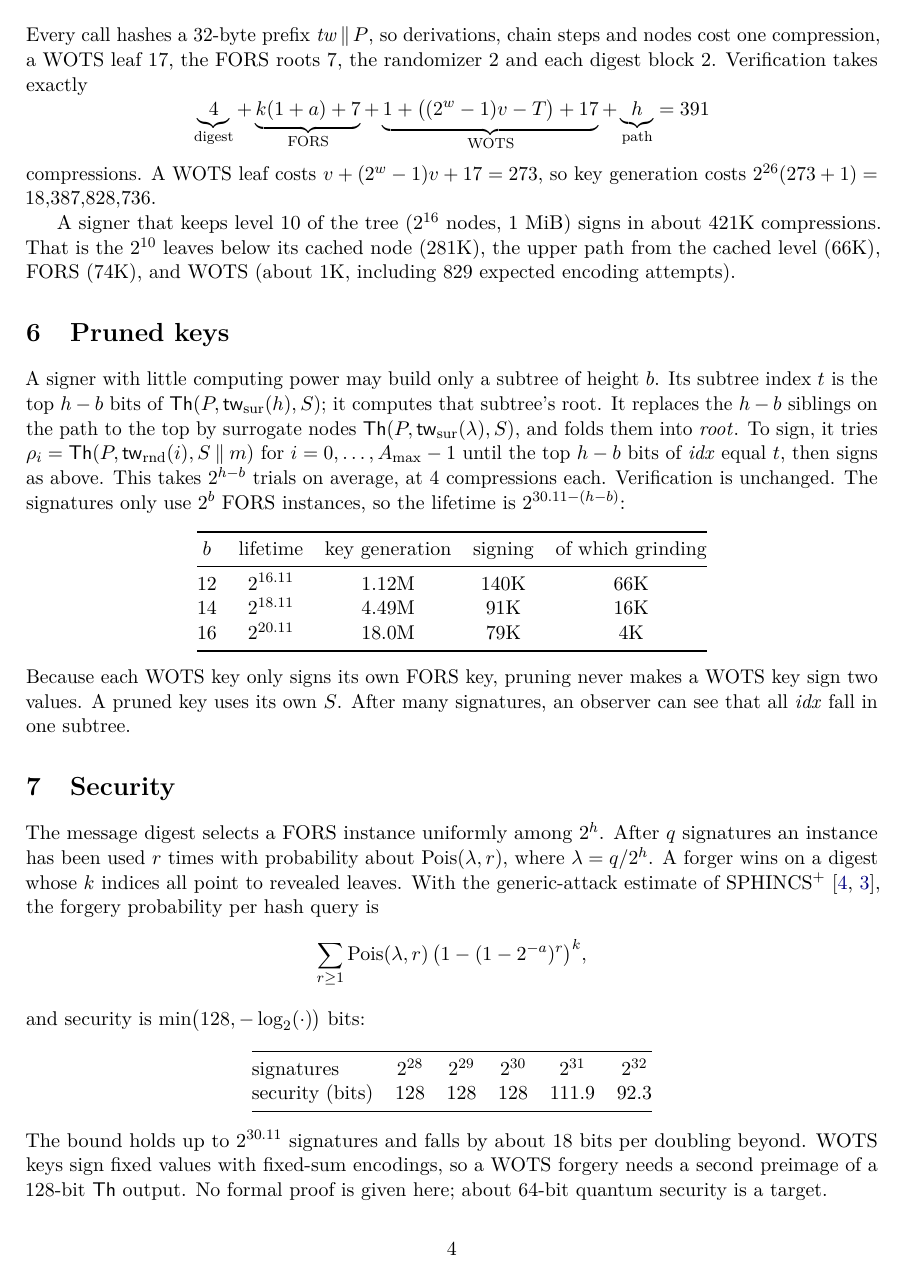
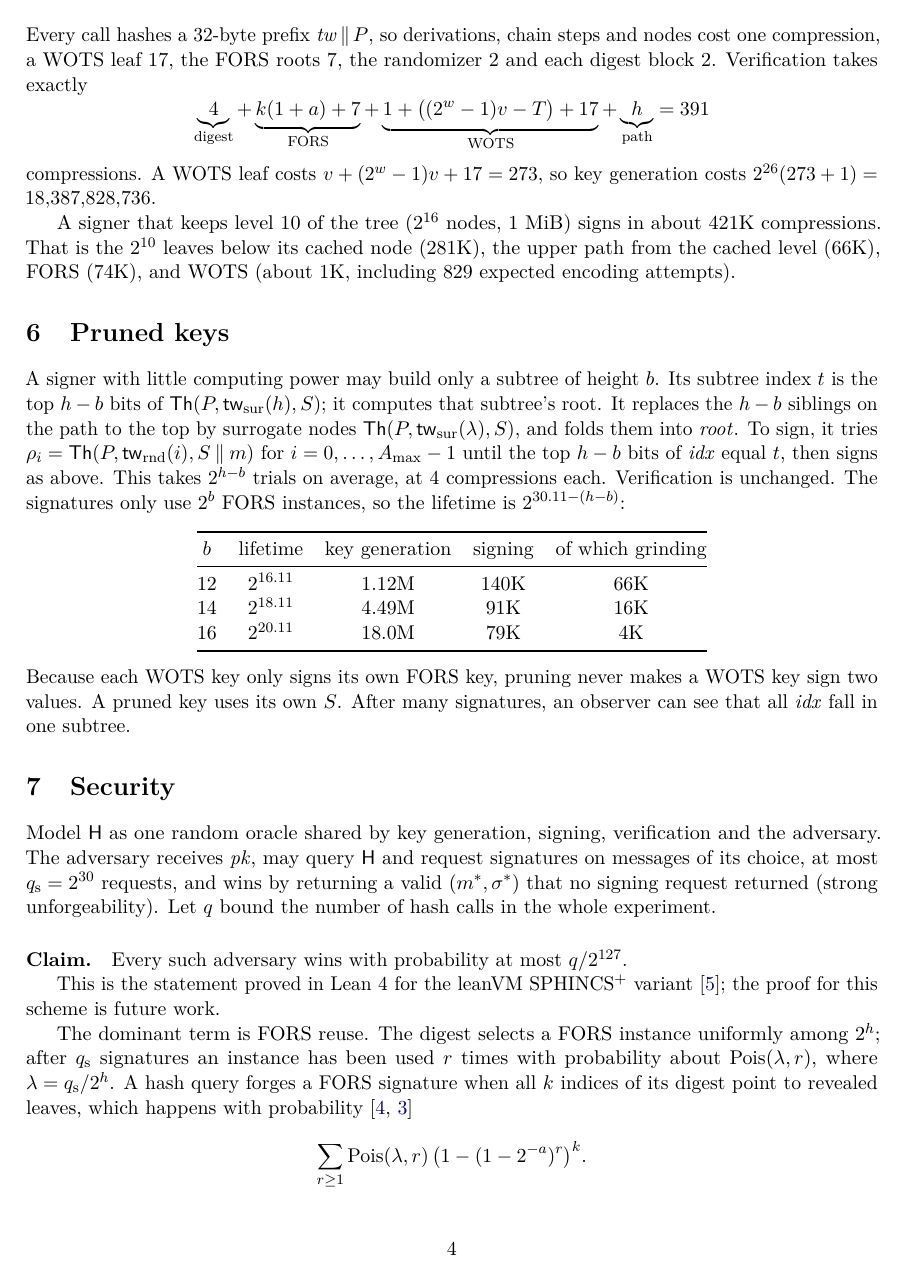
Before and after one commit to TomWambsgans/leanXMSS-leanSPHINCS-candidates, a LaTeX paper (leansphincs.tex): page 4 of 5. Compiled offline with pdfLaTeX.

Commit message:
State the security claim as 127 bits in the ROM (q/2^127), proof in Lean to come
Co-Authored-By: Claude Opus 5.5 <noreply@anthropic.com>

```diff
--- a/leansphincs.tex
+++ b/leansphincs.tex
@@ -251,22 +252,28 @@ key uses its own $S$. After many signatures, an observer can see that all $\idx$
 \section{Security}
 \label{sec:security}
 
-The message digest selects a FORS instance uniformly among $2^h$. After $q$ signatures an instance has
-been used $r$ times with probability about $\mathrm{Pois}(\lambda,r)$, where $\lambda=q/2^h$. A forger wins on a
-digest whose $k$ indices all point to revealed leaves. With the generic-attack estimate of
-SPHINCS$^+$~\cite{SPHINCSPLUS,KN25}, the forgery probability per hash query is
+Model $\hash$ as one random oracle shared by key generation, signing, verification and the adversary.
+The adversary receives $\pk$, may query $\hash$ and request signatures on messages of its choice, at most
+$\qs=2^{30}$ requests, and wins by returning a valid $(m^*,\sigma^*)$ that no signing request returned
+(strong unforgeability). Let $q$ bound the number of hash calls in the whole experiment.
+
+\paragraph{Claim.} Every such adversary wins with probability at most $q/2^{127}$.
+
+This is the statement proved in Lean~4 for the leanVM SPHINCS$^+$ variant~\cite{LEANVM}; the proof for
+this scheme is future work.
+
+The dominant term is FORS reuse. The digest selects a FORS instance uniformly among $2^h$; after $\qs$
+signatures an instance has been used $r$ times with probability about $\mathrm{Pois}(\lambda,r)$, where
+$\lambda=\qs/2^h$. A hash query forges a FORS signature when all $k$ indices of its digest point to revealed
+leaves, which happens with probability~\cite{SPHINCSPLUS,KN25}
 \[
-  \sum_{r\geq1}\mathrm{Pois}(\lambda,r)\,\bigl(1-(1-2^{-a})^{r}\bigr)^{k},
+  \sum_{r\geq1}\mathrm{Pois}(\lambda,r)\,\bigl(1-(1-2^{-a})^{r}\bigr)^{k}.
 \]
-and security is $\min\bigl(128,-\log_2(\cdot)\bigr)$ bits:
 \begin{center}
 \begin{tabular}{@{}lccccc@{}}
 \toprule
-signatures & $2^{28}$ & $2^{29}$ & $2^{30}$ & $2^{31}$ & $2^{32}$\\
-security (bits) & 128 & 128 & 128 & 111.9 & 92.3\\
+$\qs$ & $2^{28}$ & $2^{29}$ & $2^{30}$ & $2^{31}$ & $2^{32}$\\
+$-\log_2$ of this probability & 159.5 & 145.7 & 129.8 & 111.9 & 92.3\\
 \bottomrule
 \end{tabular}
 \end{center}
-The bound holds up to $2^{30.11}$ signatures and falls by about 18 bits per doubling beyond. WOTS keys
-sign fixed values with fixed-sum encodings, so a WOTS forgery needs a second preimage of a 128-bit
-$\Th$ output. No formal proof is given here; about 64-bit quantum security is a target.
```
Also changed, not shown: README.md, leansphincs.tex (12 more changed lines).
